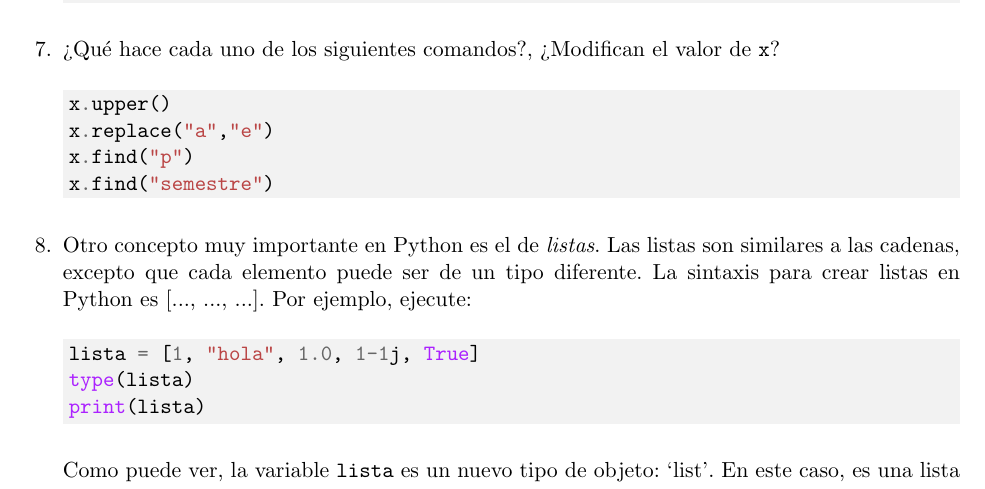
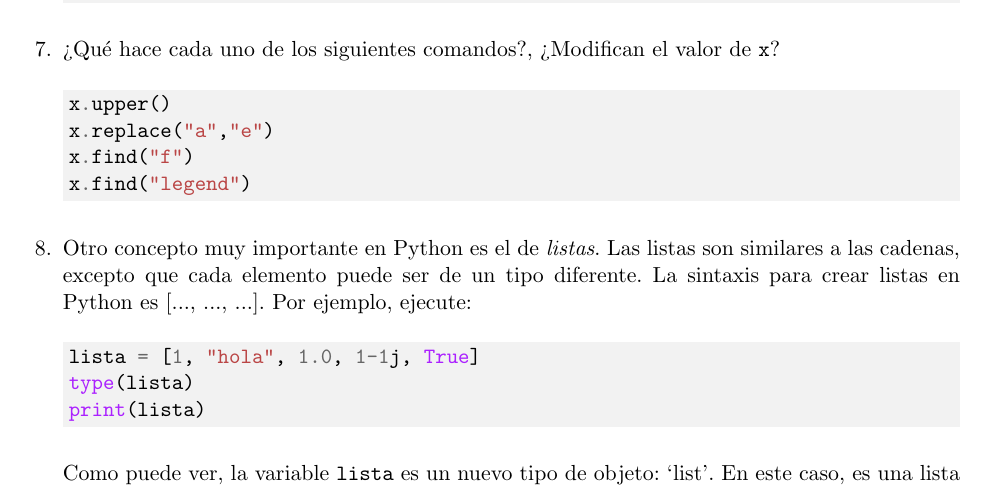
Before and after one commit to PythonUdeC/CPC19, a LaTeX problem sheet (guias/guia-01.tex): part of page 3 of 4, cut so that both start at the same text. Compiled offline with pdfLaTeX.

Commit message:
nuevos string de busqueda

```diff
--- a/guias/guia-01.tex
+++ b/guias/guia-01.tex
@@ -160,8 +160,8 @@ print(x[::-1])
 \begin{minted}[bgcolor=bg]{python}
 x.upper()
 x.replace("a","e")
-x.find("p")
-x.find("semestre")
+x.find("f")
+x.find("legend")
 \end{minted}
 
 \item Otro concepto muy importante en Python es el de \textit{listas}. Las listas son  similares a las cadenas, excepto que cada elemento puede ser de un tipo diferente. La sintaxis para crear listas en Python es [..., ..., ...]. Por ejemplo, ejecute:
```
Also changed, not shown: guias/guia-01.pdf.
